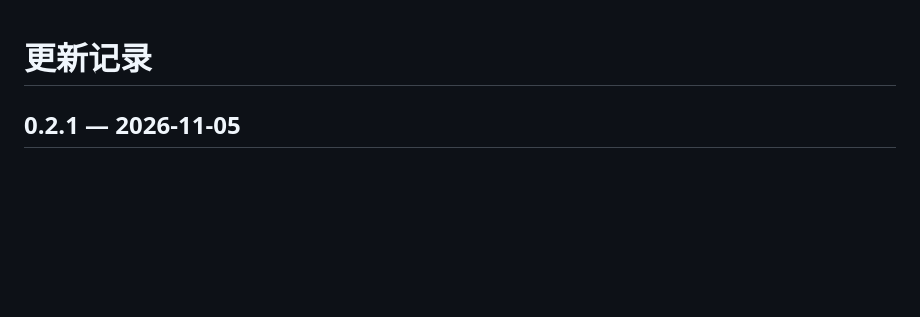
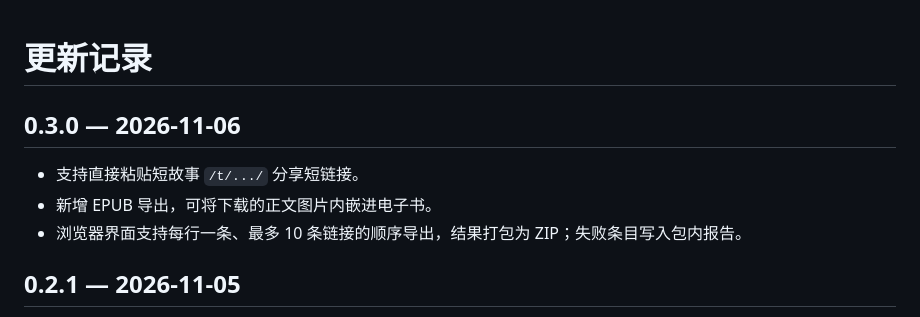
Before and after one commit to myyimu/fanqie-short-story-exporter, a Markdown page: CHANGELOG.md, the part around the change. GitHub-like rendering; blank space fills up the shorter version.

```diff
--- a/CHANGELOG.md
+++ b/CHANGELOG.md
@@ -1,4 +1,10 @@
 # 更新记录
+
+## 0.3.0 — 2026-11-06
+
+- 支持直接粘贴短故事 `/t/.../` 分享短链接。
+- 新增 EPUB 导出，可将下载的正文图片内嵌进电子书。
+- 浏览器界面支持每行一条、最多 10 条链接的顺序导出，结果打包为 ZIP；失败条目写入包内报告。
 
 ## 0.2.1 — 2026-11-05
 
```
Also changed, not shown: README.md (+13 -10 lines), docs/images/desktop.png, 11 other files.
